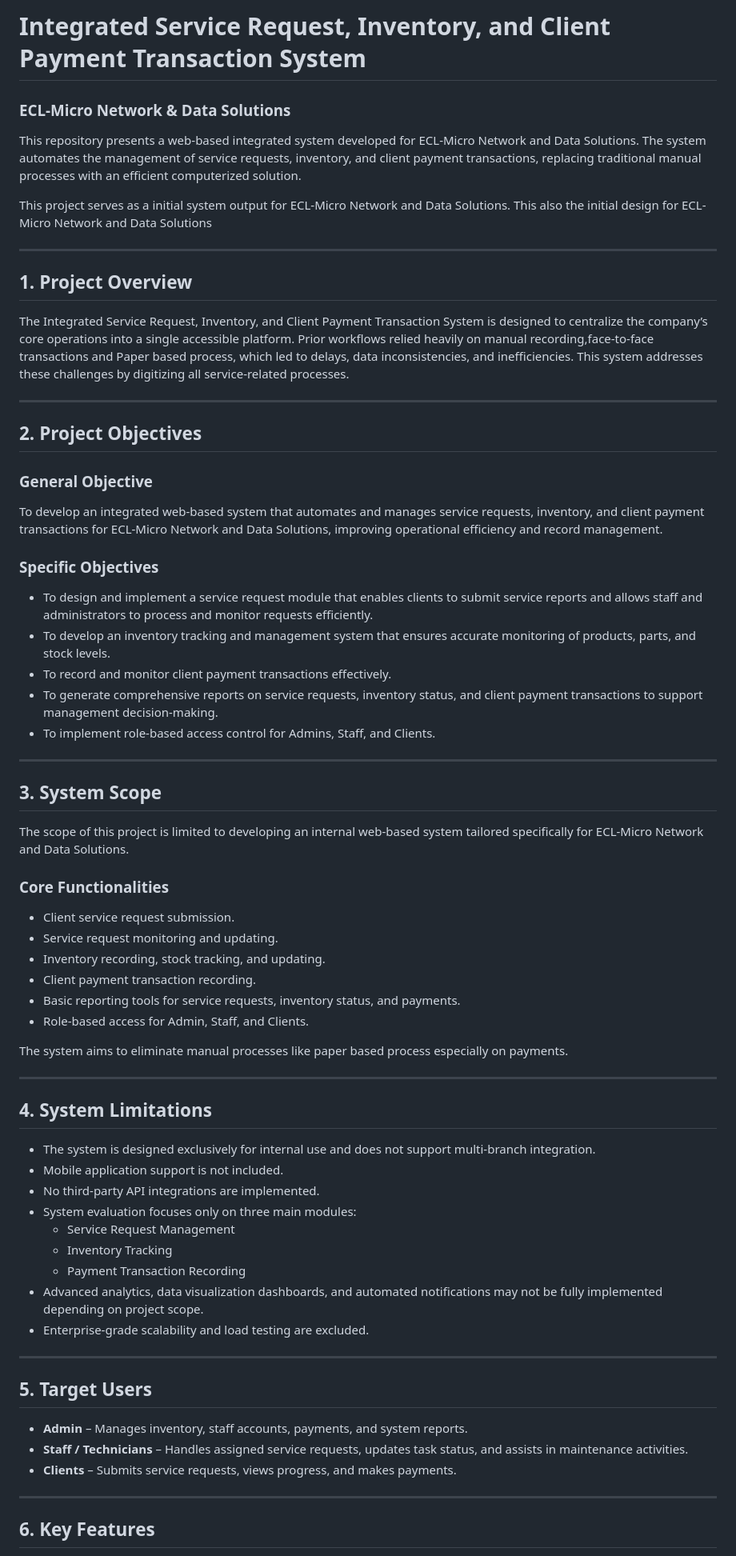
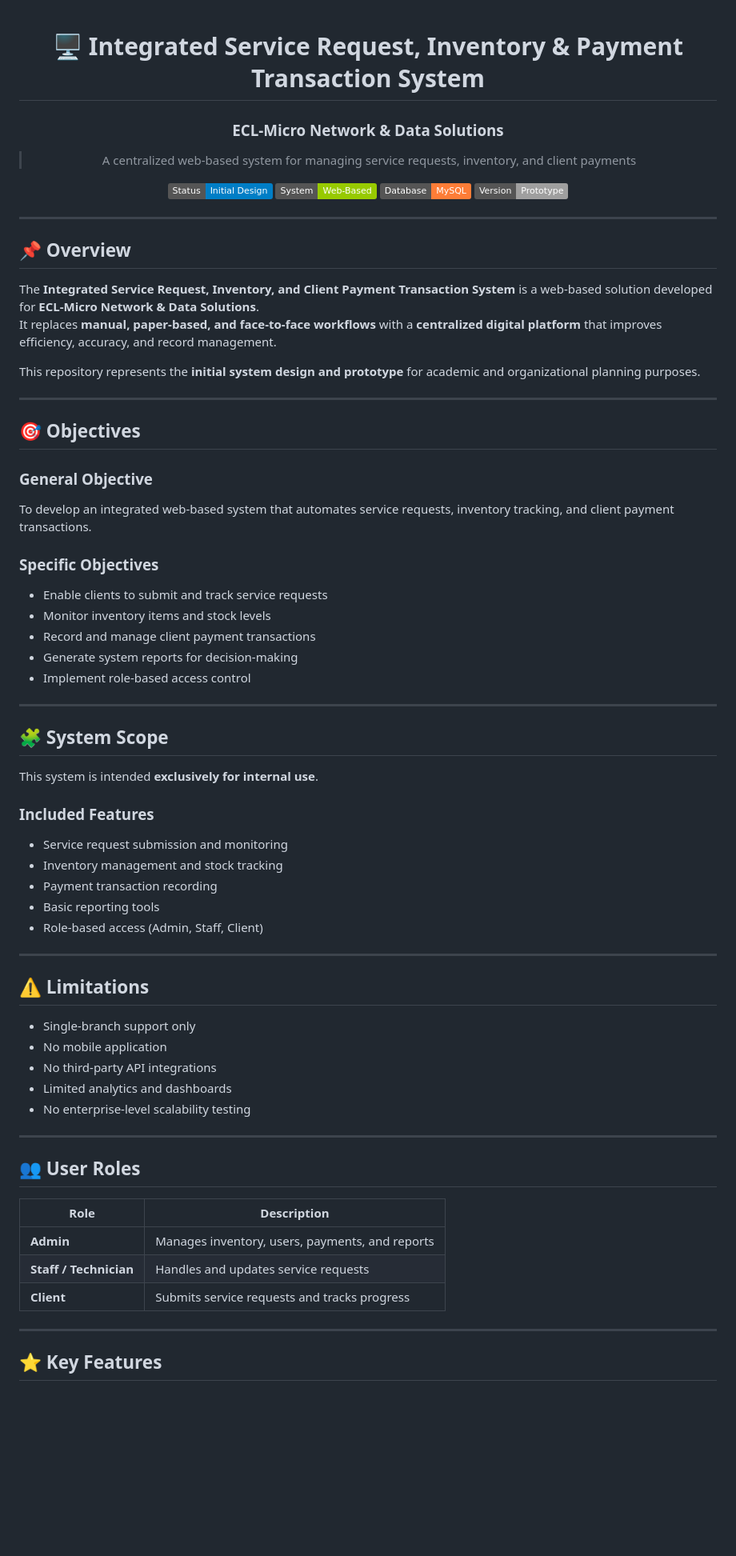
Before and after one commit to justWin01/ECL_WEB-Initial-, a Markdown page: README.md, the part around one of its changes. Shown at 80% size. Rendered like a GitHub page; badges without logos; blank space fills up the shorter version.

```diff
--- a/README.md
+++ b/README.md
@@ -1,69 +1,74 @@
-# Integrated Service Request, Inventory, and Client Payment Transaction System
-### ECL-Micro Network & Data Solutions
+<div align="center">
 
-This repository presents a web-based integrated system developed for ECL-Micro Network and Data Solutions. The system automates the management of service requests, inventory, and client payment transactions, replacing traditional manual processes with an efficient computerized solution.
+# 🖥️ Integrated Service Request, Inventory & Payment Transaction System
+### **ECL-Micro Network & Data Solutions**
 
-This project serves as a initial system output for ECL-Micro Network and Data Solutions. This also the initial design for  ECL-Micro Network and Data Solutions
+> A centralized web-based system for managing service requests, inventory, and client payments
+
+![Status](https://img.shields.io/badge/Status-Initial%20Design-blue)
+![Type](https://img.shields.io/badge/System-Web--Based-green)
+![Database](https://img.shields.io/badge/Database-MySQL-orange)
+![Version](https://img.shields.io/badge/Version-Prototype-lightgrey)
+
+</div>
 
 ---
 
-## 1. Project Overview
+## 📌 Overview
 
-The Integrated Service Request, Inventory, and Client Payment Transaction System is designed to centralize the company’s core operations into a single accessible platform. Prior workflows relied heavily on manual recording,face-to-face transactions and Paper based process, which led to delays, data inconsistencies, and inefficiencies. This system addresses these challenges by digitizing all service-related processes.
+The **Integrated Service Request, Inventory, and Client Payment Transaction System** is a web-based solution developed for **ECL-Micro Network & Data Solutions**.
+It replaces **manual, paper-based, and face-to-face workflows** with a **centralized digital platform** that improves efficiency, accuracy, and record management.
+
+This repository represents the **initial system design and prototype** for academic and organizational planning purposes.
 
 ---
 
-## 2. Project Objectives
+## 🎯 Objectives
 
 ### General Objective
-To develop an integrated web-based system that automates and manages service requests, inventory, and client payment transactions for ECL-Micro Network and Data Solutions, improving operational efficiency and record management.
+To develop an integrated web-based system that automates service requests, inventory tracking, and client payment transactions.
 
 ### Specific Objectives
-- To design and implement a service request module that enables clients to submit service reports and allows staff and administrators to process and monitor requests efficiently.
-- To develop an inventory tracking and management system that ensures accurate monitoring of products, parts, and stock levels.
-- To record and monitor client payment transactions effectively.
-- To generate comprehensive reports on service requests, inventory status, and client payment transactions to support management decision-making.
-- To implement role-based access control for Admins, Staff, and Clients.
+- Enable clients to submit and track service requests
+- Monitor inventory items and stock levels
+- Record and manage client payment transactions
+- Generate system reports for decision-making
+- Implement role-based access control
 
 ---
 
-## 3. System Scope
+## 🧩 System Scope
 
-The scope of this project is limited to developing an internal web-based system tailored specifically for ECL-Micro Network and Data Solutions.
+This system is intended **exclusively for internal use**.
 
-### Core Functionalities
-- Client service request submission.
-- Service request monitoring and updating.
-- Inventory recording, stock tracking, and updating.
-- Client payment transaction recording.
-- Basic reporting tools for service requests, inventory status, and payments.
-- Role-based access for Admin, Staff, and Clients.
-
-The system aims to eliminate manual processes like paper based process especially on payments.
+### Included Features
+- Service request submission and monitoring
+- Inventory management and stock tracking
+- Payment transaction recording
+- Basic reporting tools
+- Role-based access (Admin, Staff, Client)
 
 ---
 
-## 4. System Limitations
+## ⚠️ Limitations
 
-- The system is designed exclusively for internal use and does not support multi-branch integration.
-- Mobile application support is not included.
-- No third-party API integrations are implemented.
-- System evaluation focuses only on three main modules:
-  - Service Request Management
-  - Inventory Tracking
-  - Payment Transaction Recording
-- Advanced analytics, data visualization dashboards, and automated notifications may not be fully implemented depending on project scope.
-- Enterprise-grade scalability and load testing are excluded.
+- Single-branch support only
+- No mobile application
+- No third-party API integrations
+- Limited analytics and dashboards
+- No enterprise-level scalability testing
 
 ---
 
-## 5. Target Users
+## 👥 User Roles
 
-- **Admin** – Manages inventory, staff accounts, payments, and system reports.
-- **Staff / Technicians** – Handles assigned service requests, updates task status, and assists in maintenance activities.
-- **Clients** – Submits service requests, views progress, and makes payments.
+| Role | Description |
+|-----|------------|
+| **Admin** | Manages inventory, users, payments, and reports |
+| **Staff / Technician** | Handles and updates service requests |
+| **Client** | Submits service requests and tracks progress |
 
 ---
 
-## 6. Key Features
+## ⭐ Key Features
 
```
Also changed, not shown: other parts of README.md (+24 -6 lines).
